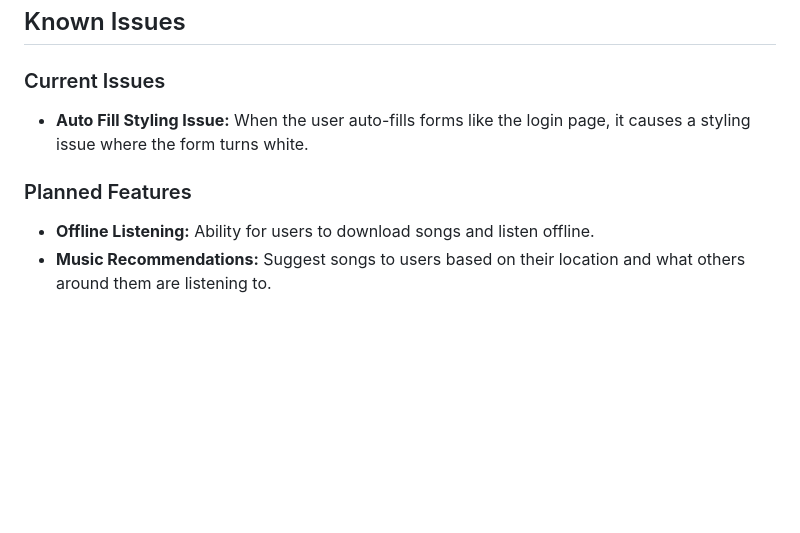
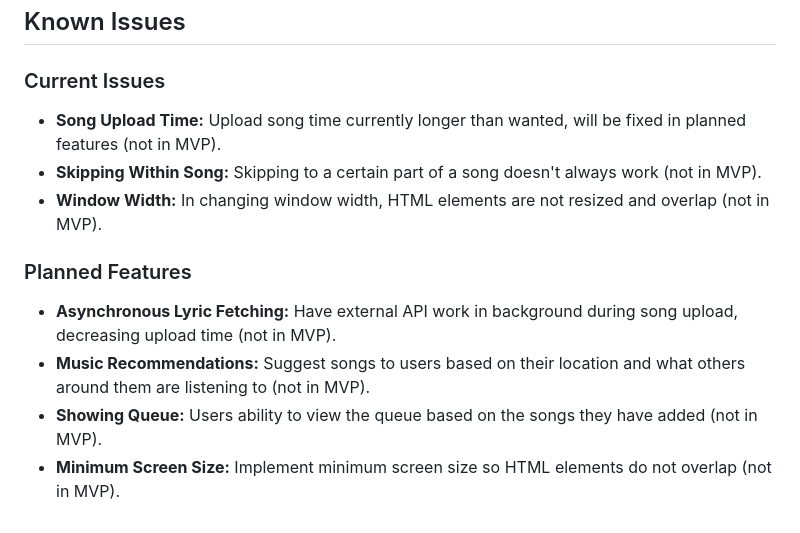
Before and after one commit to ssko7098/Harmonize, a Markdown page: README.md, the part around the change. Drawn GitHub-style; blank space fills up the shorter version.

Commit message:
Final README.md

```diff
--- a/README.md
+++ b/README.md
@@ -420,8 +420,12 @@ Here are some key considerations for API design:
 
 ## Known Issues
 ### Current Issues
-* __Auto Fill Styling Issue:__ When the user auto-fills forms like the login page, it causes a styling issue where the form turns white.
+* __Song Upload Time:__ Upload song time currently longer than wanted, will be fixed in planned features (not in MVP).
+* __Skipping Within Song:__ Skipping to a certain part of a song doesn't always work (not in MVP).
+* __Window Width:__ In changing window width, HTML elements are not resized and overlap (not in MVP).
 
 ### Planned Features
-* __Offline Listening:__ Ability for users to download songs and listen offline.
-* __Music Recommendations:__ Suggest songs to users based on their location and what others around them are listening to.
+* __Asynchronous Lyric Fetching:__ Have external API work in background during song upload, decreasing upload time (not in MVP).
+* __Music Recommendations:__ Suggest songs to users based on their location and what others around them are listening to (not in MVP).
+* __Showing Queue:__ Users ability to view the queue based on the songs they have added (not in MVP).
+* __Minimum Screen Size:__ Implement minimum screen size so HTML elements do not overlap (not in MVP).
```
